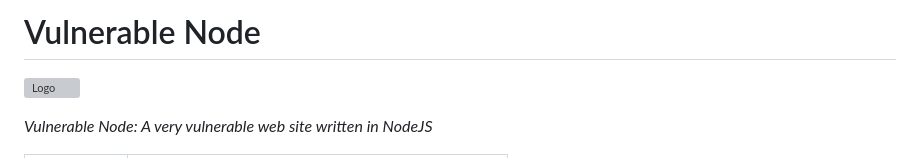
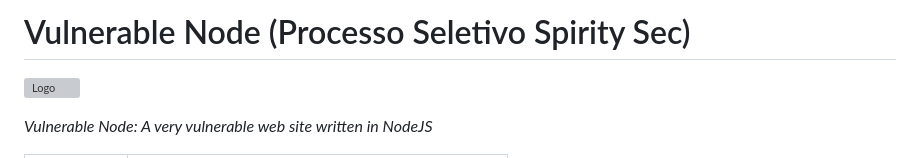
Before and after one commit to goncalves-costa/SpiritySecProcessoSeletivo, a Markdown page: README.md, the part around the change. Drawn GitHub-style; grey boxes are pictures that could not be loaded.

```diff
--- a/README.md
+++ b/README.md
@@ -1,4 +1,4 @@
-Vulnerable Node
+Vulnerable Node (Processo Seletivo Spirity Sec)
 ===============
 
 ![Logo](https://raw.githubusercontent.com/cr0hn/vulnerable-node/master/images/logo-small.png)
```
